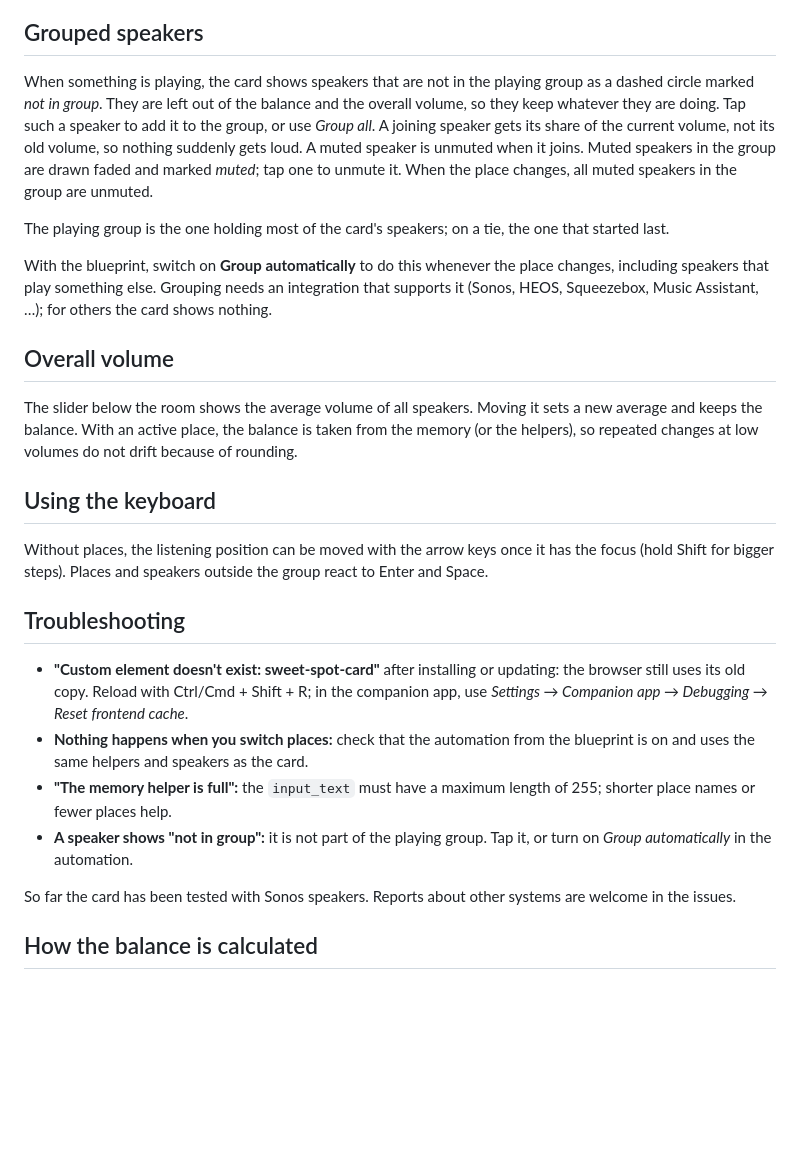
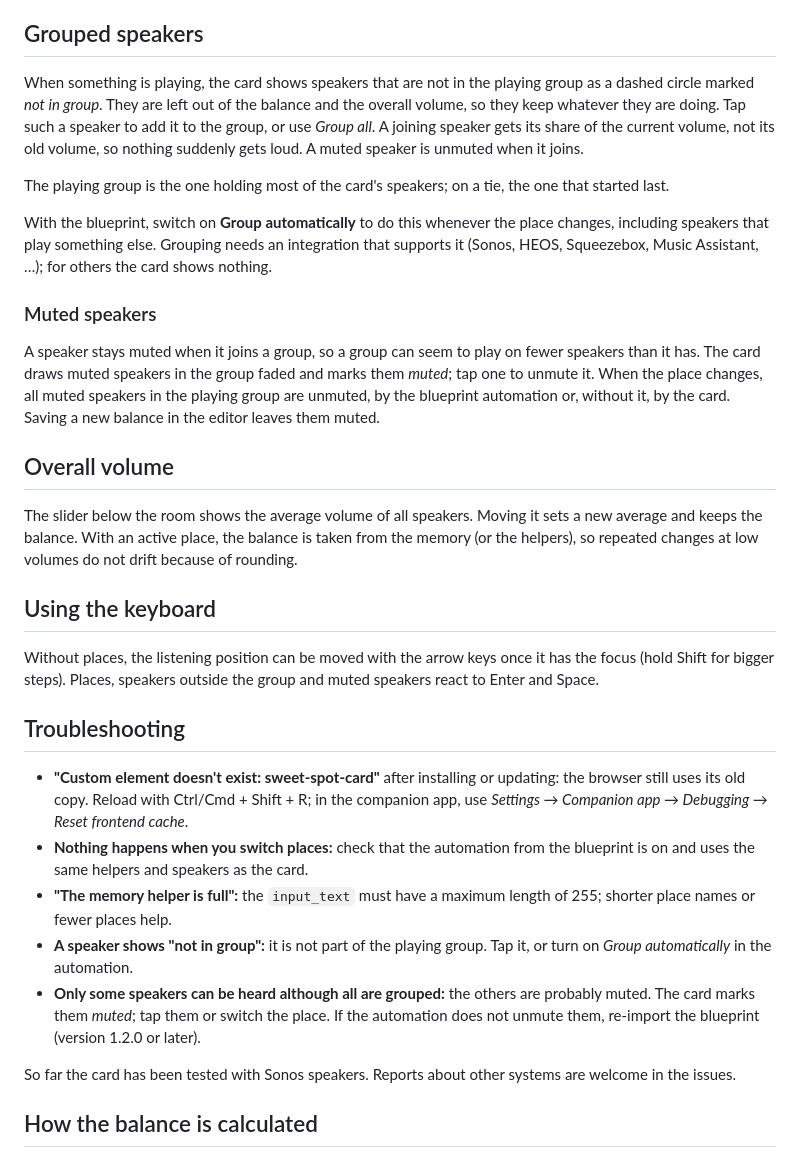
Before and after one commit to T-o-n-i/sweet-spot-card, a Markdown page: README.md, the part around the change. GitHub-like rendering; blank space fills up the shorter version.

Commit message:
README: section on muted speakers
Co-Authored-By: Claude Opus 5.5 <noreply@anthropic.com>

```diff
--- a/README.md
+++ b/README.md
@@ -151,11 +151,15 @@ When you change `trim`, speaker positions, the room, `mode` or `strength`, the c
 
 ## Grouped speakers
 
-When something is playing, the card shows speakers that are not in the playing group as a dashed circle marked *not in group*. They are left out of the balance and the overall volume, so they keep whatever they are doing. Tap such a speaker to add it to the group, or use *Group all*. A joining speaker gets its share of the current volume, not its old volume, so nothing suddenly gets loud. A muted speaker is unmuted when it joins. Muted speakers in the group are drawn faded and marked *muted*; tap one to unmute it. When the place changes, all muted speakers in the group are unmuted.
+When something is playing, the card shows speakers that are not in the playing group as a dashed circle marked *not in group*. They are left out of the balance and the overall volume, so they keep whatever they are doing. Tap such a speaker to add it to the group, or use *Group all*. A joining speaker gets its share of the current volume, not its old volume, so nothing suddenly gets loud. A muted speaker is unmuted when it joins.
 
 The playing group is the one holding most of the card's speakers; on a tie, the one that started last.
 
 With the blueprint, switch on **Group automatically** to do this whenever the place changes, including speakers that play something else. Grouping needs an integration that supports it (Sonos, HEOS, Squeezebox, Music Assistant, …); for others the card shows nothing.
+
+### Muted speakers
+
+A speaker stays muted when it joins a group, so a group can seem to play on fewer speakers than it has. The card draws muted speakers in the group faded and marks them *muted*; tap one to unmute it. When the place changes, all muted speakers in the playing group are unmuted, by the blueprint automation or, without it, by the card. Saving a new balance in the editor leaves them muted.
 
 ## Overall volume
 
@@ -163,7 +167,7 @@ The slider below the room shows the average volume of all speakers. Moving it se
 
 ## Using the keyboard
 
-Without places, the listening position can be moved with the arrow keys once it has the focus (hold Shift for bigger steps). Places and speakers outside the group react to Enter and Space.
+Without places, the listening position can be moved with the arrow keys once it has the focus (hold Shift for bigger steps). Places, speakers outside the group and muted speakers react to Enter and Space.
 
 ## Troubleshooting
 
@@ -171,6 +175,7 @@ Without places, the listening position can be moved with the arrow keys once it
 - **Nothing happens when you switch places:** check that the automation from the blueprint is on and uses the same helpers and speakers as the card.
 - **"The memory helper is full":** the `input_text` must have a maximum length of 255; shorter place names or fewer places help.
 - **A speaker shows "not in group":** it is not part of the playing group. Tap it, or turn on *Group automatically* in the automation.
+- **Only some speakers can be heard although all are grouped:** the others are probably muted. The card marks them *muted*; tap them or switch the place. If the automation does not unmute them, re-import the blueprint (version 1.2.0 or later).
 
 So far the card has been tested with Sonos speakers. Reports about other systems are welcome in the issues.
 
```
